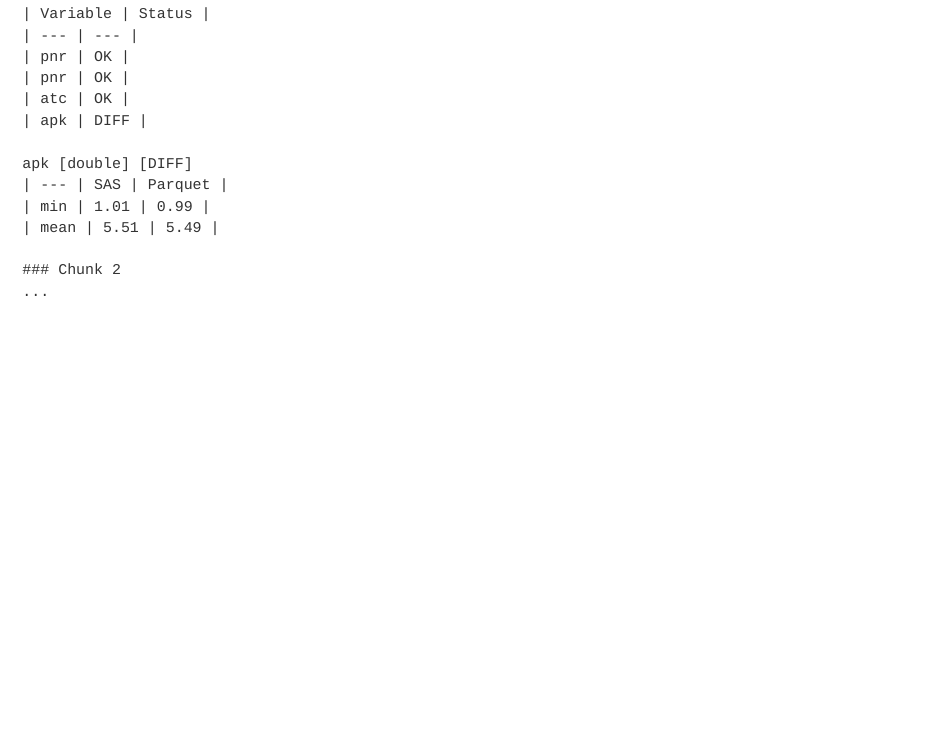
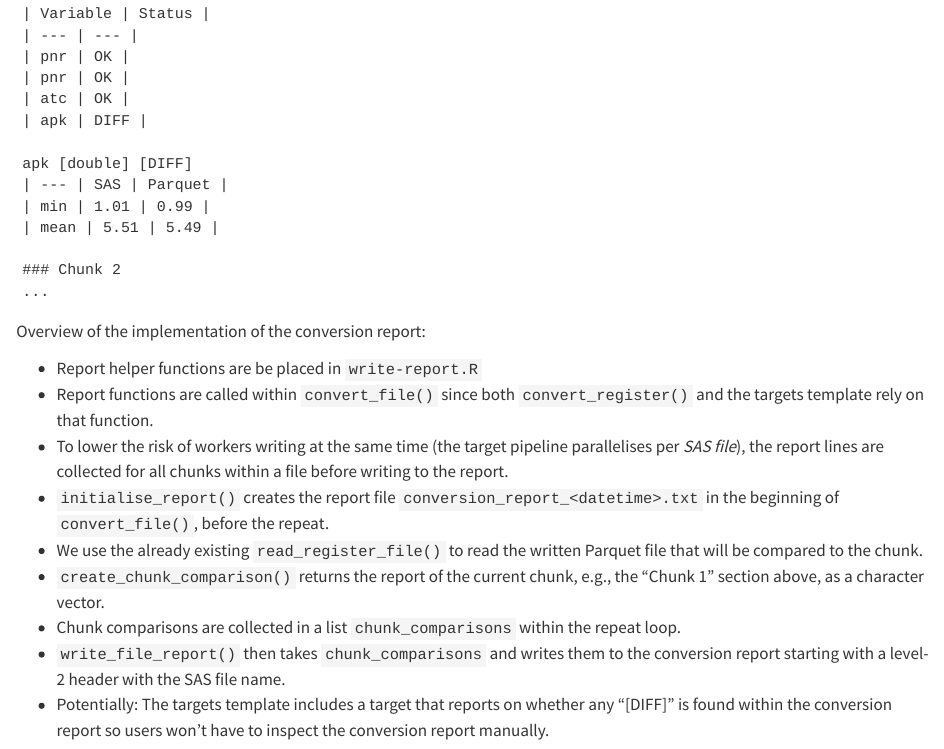
Before and after one commit to dp-next/registers2parquet, a Quarto document (vignettes/design.qmd): the page in a window 1100 px wide, from 3050 px down. Rendered offline with R 4.5, knitr and Pandoc in place of Quarto, with nearby package versions.

Commit message:
docs: :memo: add overview of implementation as text

````diff
--- a/vignettes/design.qmd
+++ b/vignettes/design.qmd
@@ -171,3 +171,29 @@ apk [double] [DIFF]
 ### Chunk 2
 ...
 ```
+
+Overview of the implementation of the conversion report:
+
+- Report helper functions are be placed in `write-report.R`
+- Report functions are called within `convert_file()` since both
+  `convert_register()` and the targets template rely on that function.
+- To lower the risk of workers writing at the same time (the target
+  pipeline parallelises per *SAS file*), the report lines are collected
+  for all chunks within a file before writing to the report.
+- `initialise_report()` creates the report file
+  `conversion_report_<datetime>.txt` in the beginning of
+  `convert_file()`, before the repeat.
+- We use the already existing `read_register_file()` to read the written
+  Parquet file that will be compared to the chunk.
+- `create_chunk_comparison()` returns the report of the current chunk,
+  e.g., the "Chunk 1" section above, as a character vector.
+- Chunk comparisons are collected in a list `chunk_comparisons` within
+  the repeat loop.
+- `write_file_report()` then takes `chunk_comparisons` and writes them
+  to the conversion report starting with a level-2 header with the SAS
+  file name.
+- Potentially: The targets template includes a target that reports on
+  whether any "[DIFF]" is found within the conversion report so users
+  won't have to inspect the conversion report manually.
+
+<!--TODO: How do we handle parallel workers writing to the same file in the targets template?-->
````
